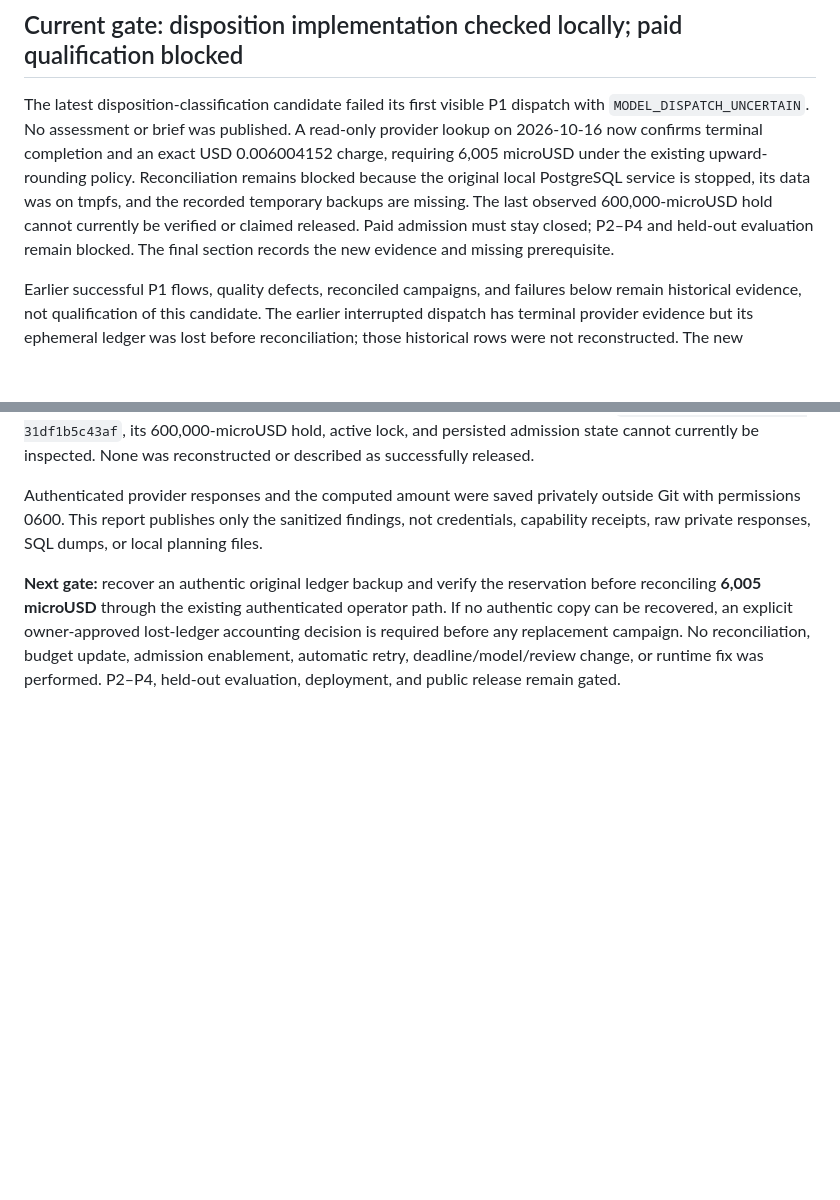
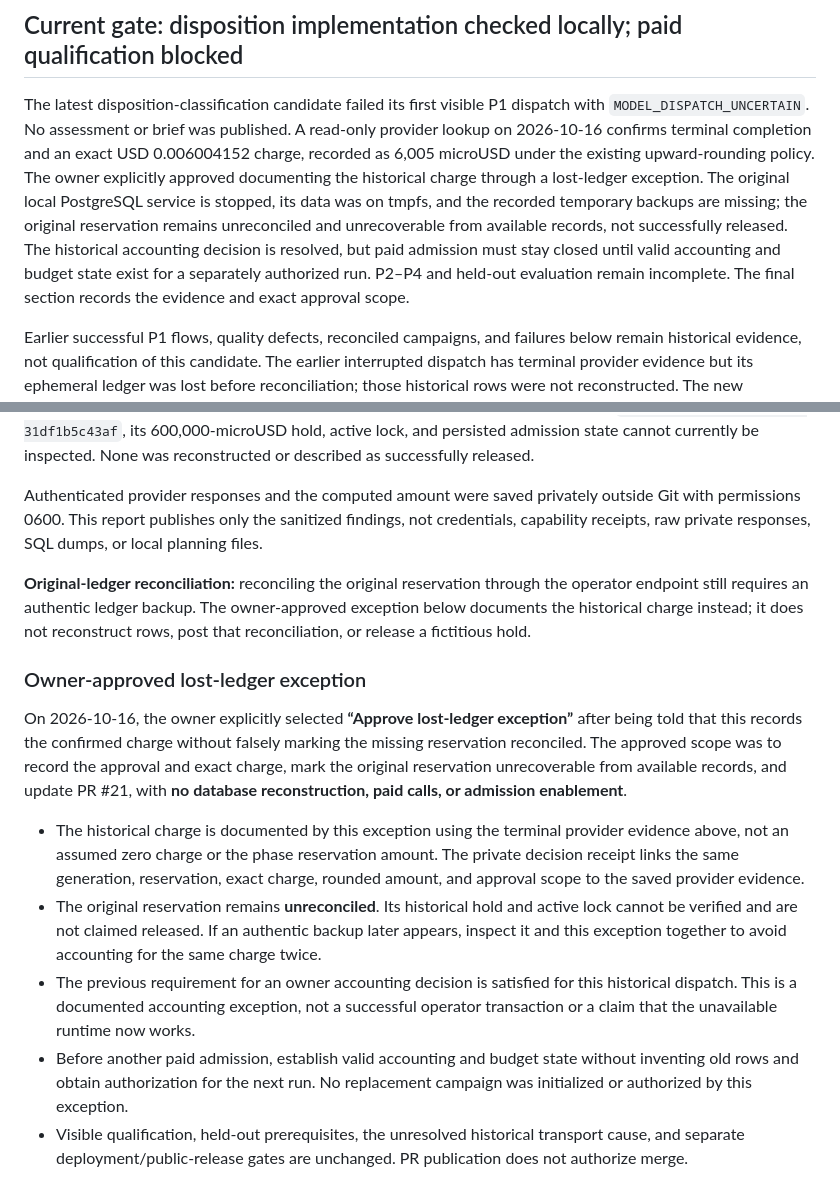
Before and after one commit to Zura1555/memory-bank, a Markdown page: docs/qualification-2026-10-15.md, 2 parts joined by grey strips. Rendered like a GitHub page; blank space fills up the shorter version.

```diff
--- a/docs/qualification-2026-10-15.md
+++ b/docs/qualification-2026-10-15.md
@@ -4,7 +4,7 @@ Related: [issue #2](https://github.com/Zura1555/memory-bank/issues/2), [issue #3
 
 ## Current gate: disposition implementation checked locally; paid qualification blocked
 
-The latest disposition-classification candidate failed its first visible P1 dispatch with `MODEL_DISPATCH_UNCERTAIN`. No assessment or brief was published. A read-only provider lookup on 2026-10-16 now confirms terminal completion and an exact USD 0.006004152 charge, requiring 6,005 microUSD under the existing upward-rounding policy. Reconciliation remains blocked because the original local PostgreSQL service is stopped, its data was on tmpfs, and the recorded temporary backups are missing. The last observed 600,000-microUSD hold cannot currently be verified or claimed released. Paid admission must stay closed; P2–P4 and held-out evaluation remain blocked. The final section records the new evidence and missing prerequisite.
+The latest disposition-classification candidate failed its first visible P1 dispatch with `MODEL_DISPATCH_UNCERTAIN`. No assessment or brief was published. A read-only provider lookup on 2026-10-16 confirms terminal completion and an exact USD 0.006004152 charge, recorded as 6,005 microUSD under the existing upward-rounding policy. The owner explicitly approved documenting the historical charge through a lost-ledger exception. The original local PostgreSQL service is stopped, its data was on tmpfs, and the recorded temporary backups are missing; the original reservation remains unreconciled and unrecoverable from available records, not successfully released. The historical accounting decision is resolved, but paid admission must stay closed until valid accounting and budget state exist for a separately authorized run. P2–P4 and held-out evaluation remain incomplete. The final section records the evidence and exact approval scope.
 
 Earlier successful P1 flows, quality defects, reconciled campaigns, and failures below remain historical evidence, not qualification of this candidate. The earlier interrupted dispatch has terminal provider evidence but its ephemeral ledger was lost before reconciliation; those historical rows were not reconstructed. The new unresolved reservation is separate. Neither local deterministic checks nor prior paid success establish semantic reliability, latency qualification, or deployment readiness.
 
@@ -383,4 +383,14 @@ The recorded temporary SQL backups and private runtime/preflight files are absen
 
 Authenticated provider responses and the computed amount were saved privately outside Git with permissions 0600. This report publishes only the sanitized findings, not credentials, capability receipts, raw private responses, SQL dumps, or local planning files.
 
-**Next gate:** recover an authentic original ledger backup and verify the reservation before reconciling **6,005 microUSD** through the existing authenticated operator path. If no authentic copy can be recovered, an explicit owner-approved lost-ledger accounting decision is required before any replacement campaign. No reconciliation, budget update, admission enablement, automatic retry, deadline/model/review change, or runtime fix was performed. P2–P4, held-out evaluation, deployment, and public release remain gated.
+**Original-ledger reconciliation:** reconciling the original reservation through the operator endpoint still requires an authentic ledger backup. The owner-approved exception below documents the historical charge instead; it does not reconstruct rows, post that reconciliation, or release a fictitious hold.
+
+### Owner-approved lost-ledger exception
+
+On 2026-10-16, the owner explicitly selected **“Approve lost-ledger exception”** after being told that this records the confirmed charge without falsely marking the missing reservation reconciled. The approved scope was to record the approval and exact charge, mark the original reservation unrecoverable from available records, and update PR #21, with **no database reconstruction, paid calls, or admission enablement**.
+
+- The historical charge is documented by this exception using the terminal provider evidence above, not an assumed zero charge or the phase reservation amount. The private decision receipt links the same generation, reservation, exact charge, rounded amount, and approval scope to the saved provider evidence.
+- The original reservation remains **unreconciled**. Its historical hold and active lock cannot be verified and are not claimed released. If an authentic backup later appears, inspect it and this exception together to avoid accounting for the same charge twice.
+- The previous requirement for an owner accounting decision is satisfied for this historical dispatch. This is a documented accounting exception, not a successful operator transaction or a claim that the unavailable runtime now works.
+- Before another paid admission, establish valid accounting and budget state without inventing old rows and obtain authorization for the next run. No replacement campaign was initialized or authorized by this exception.
+- Visible qualification, held-out prerequisites, the unresolved historical transport cause, and separate deployment/public-release gates are unchanged. PR publication does not authorize merge.
```
Also changed, not shown: README.md (+1 -1 lines).
